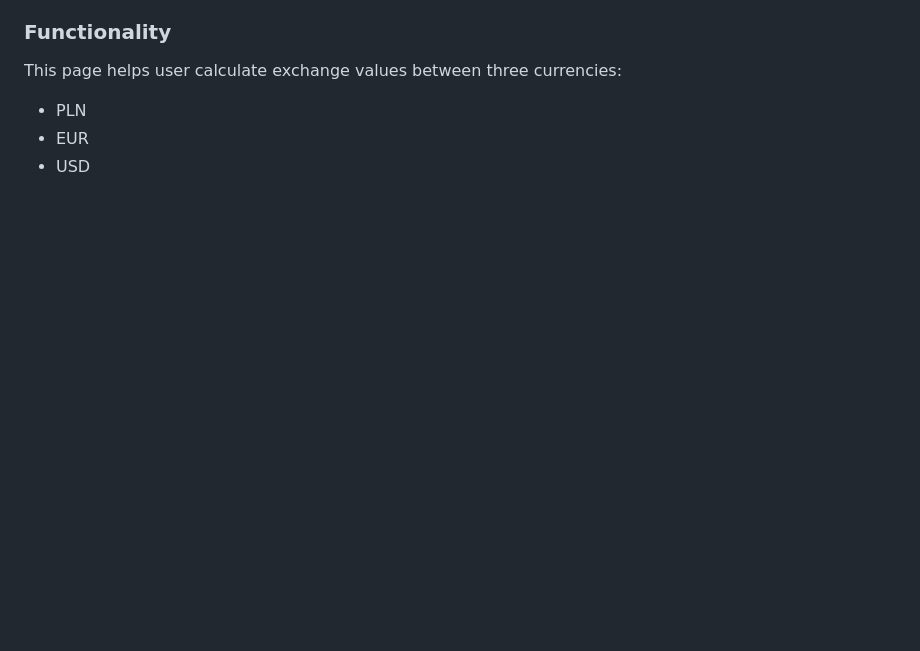
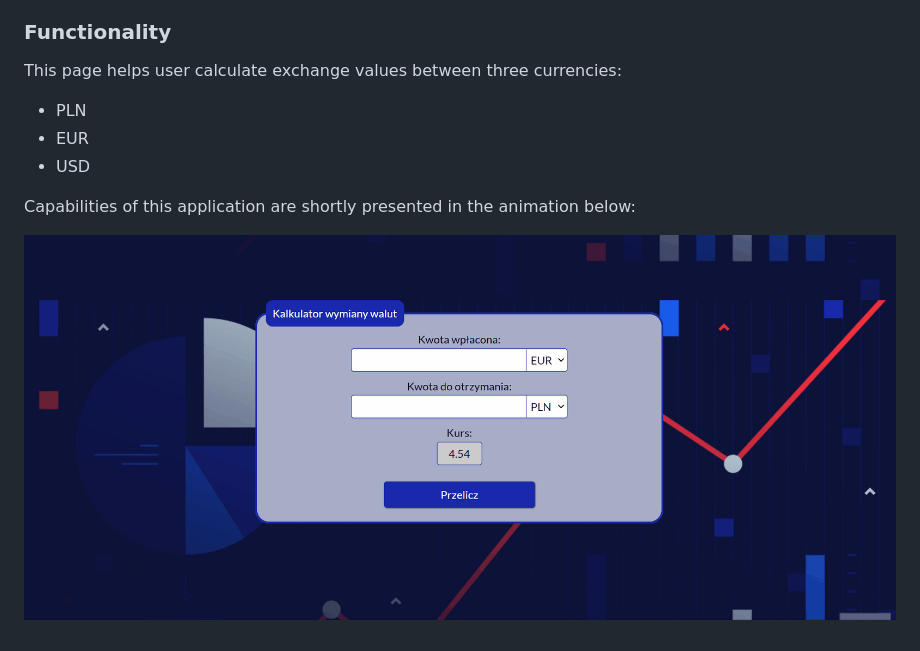
Before and after one commit to Marcin-Malek/currency-converter, a Markdown page: README.md, the part around the change. Rendered like a GitHub page; pictures changed too: img/Animation.gif (added); blank space fills up the shorter version.

```diff
--- a/README.md
+++ b/README.md
@@ -18,3 +18,7 @@ This page helps user calculate exchange values between three currencies:
 - PLN
 - EUR
 - USD
+
+Capabilities of this application are shortly presented in the animation below:
+
+![Animation](img/Animation.gif)
```
